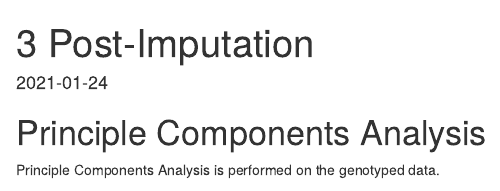
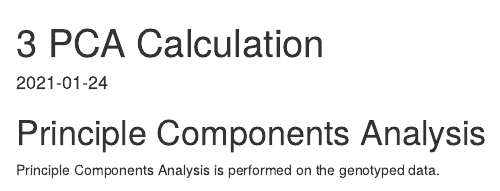
Before and after one commit to lukfor/pre-imputation-qc, an R Markdown document (reports/04_pca_calculation.Rmd): the page in a window 1100 px wide, from its top. Rendered offline with R 4.5, knitr and Pandoc, with nearby package versions; drawn as R Markdown's standard HTML page in place of the format the file asks for; some code elsewhere in the file could not run offline.

Commit message:
Rename step numbering

```diff
--- a/reports/03_post_imputation.Rmd
+++ b/reports/04_pca_calculation.Rmd
@@ -1,5 +1,5 @@
 ---
-title: "3 Post-Imputation"
+title: "3 PCA Calculation"
 date: "`r Sys.Date()`"
 output:
   rmdformats::robobook:
@@ -15,8 +15,8 @@ params:
   reference_pc_var: ../tests/output/02_imputation/reference_pc_var.txt
   reference_samples: ../data/hgdp.txt
   study_pc: ../tests/output/02_imputation/study_pc.txt
-  study_outliers: ../tests/output/03_post_imputation/test-gwas.outliers.txt
-  reference_cluster: ../tests/output/03_post_imputation/test-gwas.clusters.txt
+  study_outliers: ../tests/output/03_pca_calculation/test-gwas.outliers.txt
+  reference_cluster: ../tests/output/03_pca_calculation/test-gwas.clusters.txt
   pca_reference_population: Europe
   pca_max_pc: 3
   pca_max_sd: 6
```
Also changed, not shown: 4 other files.
